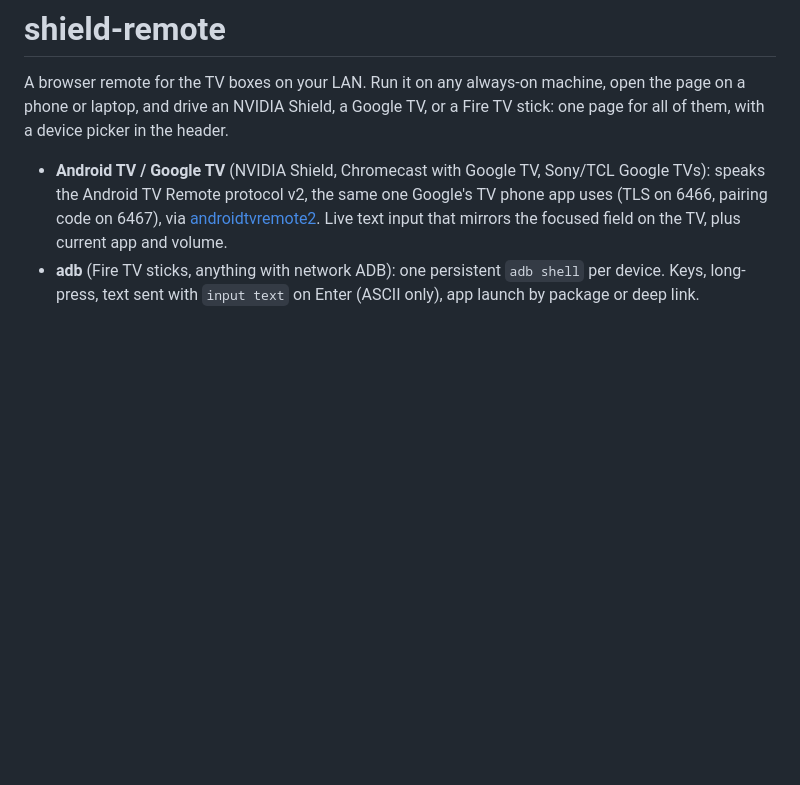
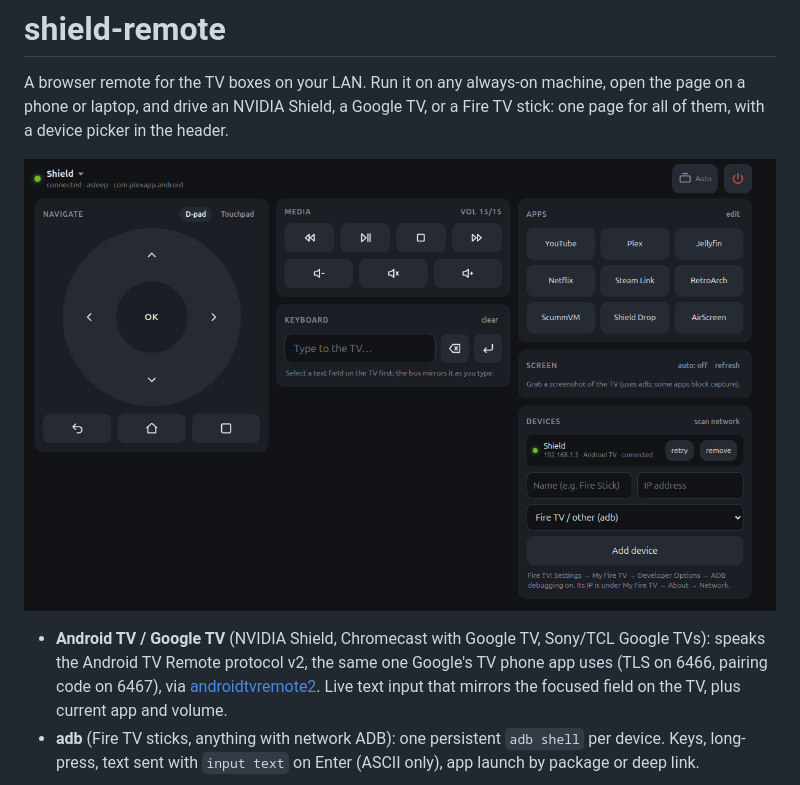
Before and after one commit to jeang42/shield-remote, a Markdown page: README.md, the part around the change. GitHub-like rendering; pictures changed too: docs/screenshot.png (added); blank space fills up the shorter version.

Commit message:
README: add screenshot
Co-Authored-By: Claude Opus 5.5 <noreply@anthropic.com>

```diff
--- a/README.md
+++ b/README.md
@@ -3,6 +3,8 @@
 A browser remote for the TV boxes on your LAN. Run it on any always-on machine, open the page
 on a phone or laptop, and drive an NVIDIA Shield, a Google TV, or a Fire TV stick: one page
 for all of them, with a device picker in the header.
+
+![shield-remote in a desktop browser](docs/screenshot.png)
 
 - **Android TV / Google TV** (NVIDIA Shield, Chromecast with Google TV, Sony/TCL Google TVs):
   speaks the Android TV Remote protocol v2, the same one Google's TV phone app uses (TLS on
```
